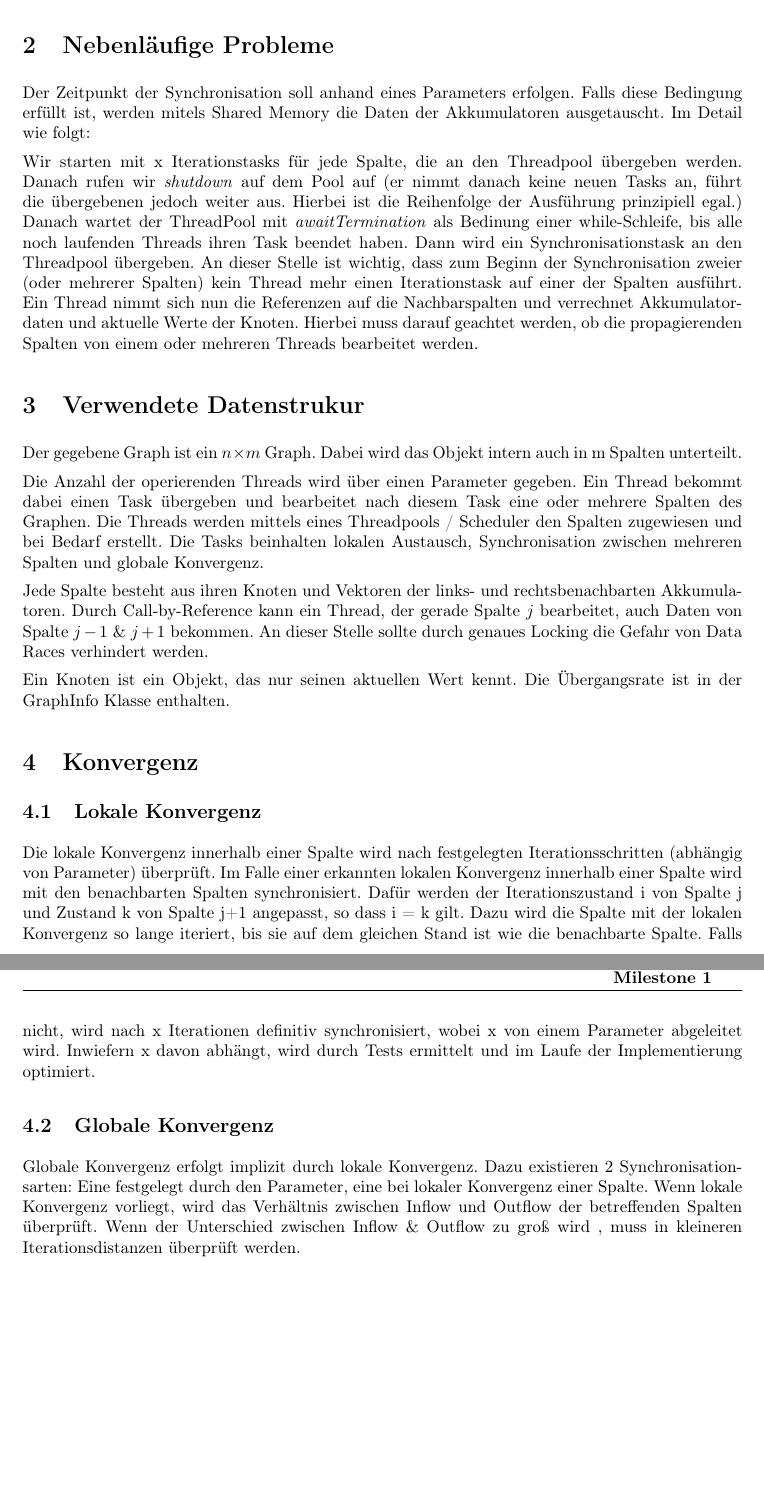
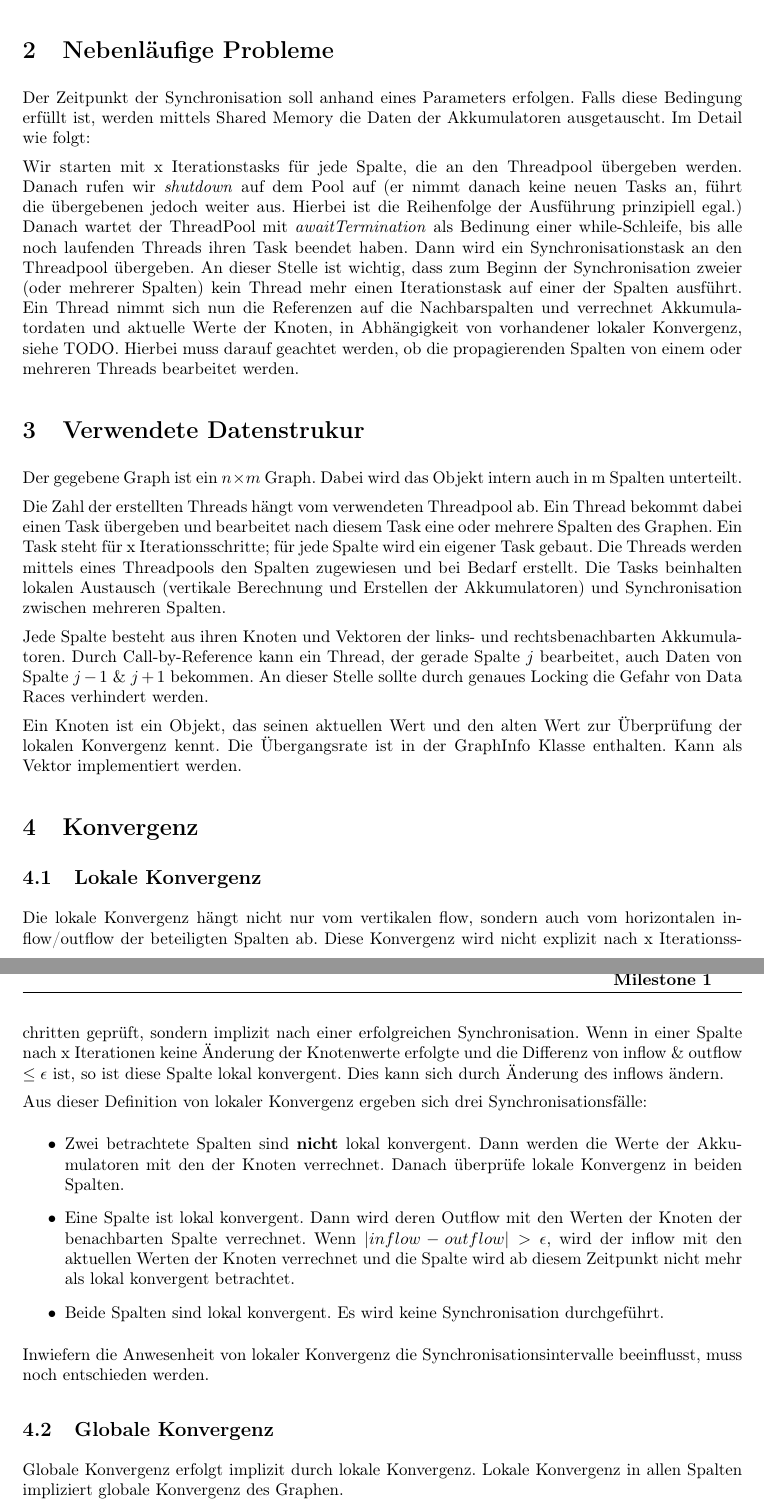
Before and after one commit to tschens94/NP_project, a LaTeX document (Dokumentation/Milestone1.tex, which reads Dokumentation/documenthead.tex): two parts of pages 1 and 2 of 2, joined at a grey line, cut so that both start at the same text, the shorter picture padded with empty space. Compiled offline with pdfLaTeX.

Commit message:
add final details

```diff
--- a/Dokumentation/Milestone1.tex
+++ b/Dokumentation/Milestone1.tex
@@ -18,26 +18,34 @@ Zusätzlich werden sog. Synchronisationsgrenzen  angegeben, nach wie vielen Iter
 
 \section{Nebenläufige Probleme}
-Der Zeitpunkt der Synchronisation soll anhand eines Parameters erfolgen. Falls diese Bedingung erfüllt ist, werden mitels Shared Memory die Daten der Akkumulatoren ausgetauscht. Im Detail wie folgt:
+Der Zeitpunkt der Synchronisation soll anhand eines Parameters erfolgen. Falls diese Bedingung erfüllt ist, werden mittels Shared Memory die Daten der Akkumulatoren ausgetauscht. Im Detail wie folgt:
 
 Wir starten mit x Iterationstasks für jede Spalte, die an den Threadpool übergeben werden. Danach rufen wir \textit{shutdown}  auf dem Pool auf (er nimmt danach keine neuen Tasks an, führt die übergebenen jedoch weiter aus. Hierbei ist die Reihenfolge der Ausführung prinzipiell egal.) Danach wartet der ThreadPool mit \textit{awaitTermination} als Bedinung einer while-Schleife, bis alle noch laufenden Threads ihren Task beendet haben.
-Dann wird ein Synchronisationstask an den Threadpool übergeben. An dieser Stelle ist wichtig, dass zum Beginn der Synchronisation zweier (oder mehrerer Spalten) kein Thread mehr einen Iterationstask auf einer der Spalten ausführt. Ein Thread nimmt sich nun die Referenzen auf die Nachbarspalten und verrechnet Akkumulatordaten und aktuelle Werte der Knoten. Hierbei muss darauf geachtet werden, ob die propagierenden Spalten von einem oder mehreren Threads bearbeitet werden.
+Dann wird ein Synchronisationstask an den Threadpool übergeben. An dieser Stelle ist wichtig, dass zum Beginn der Synchronisation zweier (oder mehrerer Spalten) kein Thread mehr einen Iterationstask auf einer der Spalten ausführt. Ein Thread nimmt sich nun die Referenzen auf die Nachbarspalten und verrechnet Akkumulatordaten und aktuelle Werte der Knoten, in Abhängigkeit von vorhandener lokaler Konvergenz, siehe TODO. Hierbei muss darauf geachtet werden, ob die propagierenden Spalten von einem oder mehreren Threads bearbeitet werden.
 
 \section{Verwendete Datenstrukur}
 Der gegebene Graph ist ein $n\times m$ Graph. Dabei wird das Objekt intern auch in m Spalten unterteilt.
 
-Die Anzahl der operierenden Threads wird über einen Parameter gegeben. Ein Thread bekommt dabei einen Task übergeben und bearbeitet nach diesem Task eine oder mehrere Spalten des Graphen. Die Threads werden mittels eines Threadpools / Scheduler den Spalten zugewiesen und bei Bedarf erstellt. Die Tasks beinhalten lokalen Austausch, Synchronisation zwischen mehreren Spalten und globale Konvergenz.
+Die Zahl der erstellten Threads hängt vom verwendeten Threadpool ab. Ein Thread bekommt dabei einen Task übergeben und bearbeitet nach diesem Task eine oder mehrere Spalten des Graphen. Ein Task steht für x Iterationsschritte; für jede Spalte wird ein eigener Task gebaut. Die Threads werden mittels eines Threadpools den Spalten zugewiesen und bei Bedarf erstellt. Die Tasks beinhalten lokalen Austausch (vertikale Berechnung und Erstellen der Akkumulatoren) und Synchronisation zwischen mehreren Spalten.
 
 Jede Spalte besteht aus ihren Knoten und Vektoren der links- und rechtsbenachbarten Akkumulatoren. Durch Call-by-Reference kann ein Thread, der gerade Spalte $j$ bearbeitet, auch Daten von Spalte $j-1$ \& $j+1$ bekommen. An dieser Stelle sollte durch genaues Locking die Gefahr von Data Races verhindert werden.
 
-Ein Knoten ist ein Objekt, das nur seinen aktuellen Wert kennt. Die Übergangsrate ist in der GraphInfo Klasse enthalten.
+Ein Knoten ist ein Objekt, das seinen aktuellen Wert und den alten Wert zur Überprüfung der lokalen Konvergenz kennt. Die Übergangsrate ist in der GraphInfo Klasse enthalten. Kann als Vektor implementiert werden.
 
 \section{Konvergenz}
 \subsection{Lokale Konvergenz}
-Die lokale Konvergenz innerhalb einer Spalte wird nach festgelegten Iterationsschritten (abhängig von Parameter) überprüft. Im Falle einer erkannten lokalen Konvergenz innerhalb einer Spalte wird mit den benachbarten Spalten synchronisiert. Dafür werden der Iterationszustand i von Spalte j und  Zustand k von Spalte j+1 angepasst, so dass i = k gilt. Dazu wird die Spalte mit der lokalen Konvergenz so lange iteriert, bis sie auf dem gleichen Stand ist wie die benachbarte Spalte. Falls nicht, wird nach x Iterationen definitiv synchronisiert, wobei x von einem Parameter abgeleitet wird. Inwiefern x davon abhängt, wird durch Tests ermittelt und im Laufe der Implementierung optimiert.
+\label{lk}
+Die lokale Konvergenz hängt nicht nur vom vertikalen flow, sondern auch vom horizontalen inflow/outflow der beteiligten Spalten ab. Diese Konvergenz wird nicht explizit nach x Iterationsschritten geprüft, sondern implizit nach einer erfolgreichen Synchronisation. Wenn in einer Spalte nach x Iterationen keine Änderung der Knotenwerte erfolgte und die Differenz von inflow \& outflow  $ \leq \epsilon$ ist, so ist diese Spalte lokal konvergent.  Dies kann sich durch Änderung des inflows ändern.
+
+Aus dieser Definition von lokaler Konvergenz ergeben sich drei Synchronisationsfälle:
+\begin{itemize}
+	\item Zwei betrachtete Spalten sind \textbf{nicht} lokal konvergent. Dann werden die Werte der Akkumulatoren mit den der Knoten verrechnet. Danach überprüfe lokale Konvergenz in beiden Spalten.
+	\item Eine Spalte ist lokal konvergent. Dann wird deren Outflow mit den Werten der Knoten der benachbarten Spalte verrechnet. Wenn $ |inflow - outflow |  > \epsilon$, wird der inflow mit den aktuellen Werten der Knoten verrechnet und die Spalte wird ab diesem Zeitpunkt nicht mehr als lokal konvergent betrachtet.
+	\item Beide Spalten sind lokal konvergent. Es wird keine Synchronisation durchgeführt.
+\end{itemize}
+Inwiefern die Anwesenheit von lokaler Konvergenz die Synchronisationsintervalle beeinflusst, muss noch entschieden werden.
 
 \subsection{Globale Konvergenz}
-Globale Konvergenz erfolgt implizit durch lokale Konvergenz. Dazu existieren 2 Synchronisationsarten: Eine festgelegt durch den Parameter, eine bei lokaler Konvergenz einer Spalte.
-Wenn lokale Konvergenz vorliegt, wird das Verhältnis zwischen Inflow und Outflow der betreffenden Spalten überprüft. Wenn der  Unterschied zwischen Inflow \& Outflow zu groß wird , muss in kleineren Iterationsdistanzen überprüft werden.
+Globale Konvergenz erfolgt implizit durch lokale Konvergenz. Lokale Konvergenz in allen Spalten impliziert globale Konvergenz des Graphen.
 %Als Datenstruktur implementieren wir eine \textit{ArrayList?} deren Elemente einzelne Knoten sind. Jeder Knoten speichert linke und rechte Akkumulatorenfelder.
 %%%%%%%%%%%%%Here-comes-your-document%%%%%%%%%%%%
 %%%%%%%%%%%%%%%%%%%%%%%%%%%%%%%%%%%%%%%%%%%%%%%%
--- a/Dokumentation/documenthead.tex
+++ b/Dokumentation/documenthead.tex
@@ -14,6 +14,7 @@
 \usepackage{epsfig}
 \usepackage{subfigure}
 \usepackage{tikz}
+\usepackage{hyperref}
 \usetikzlibrary{calc,trees,positioning,arrows,fit,shapes,calc}
 
 \usepackage{listings}
```
Also changed, not shown: Dokumentation/Milestone1.pdf, Dokumentation/Milestone1.tex (4 more changed lines), 6 other files.
